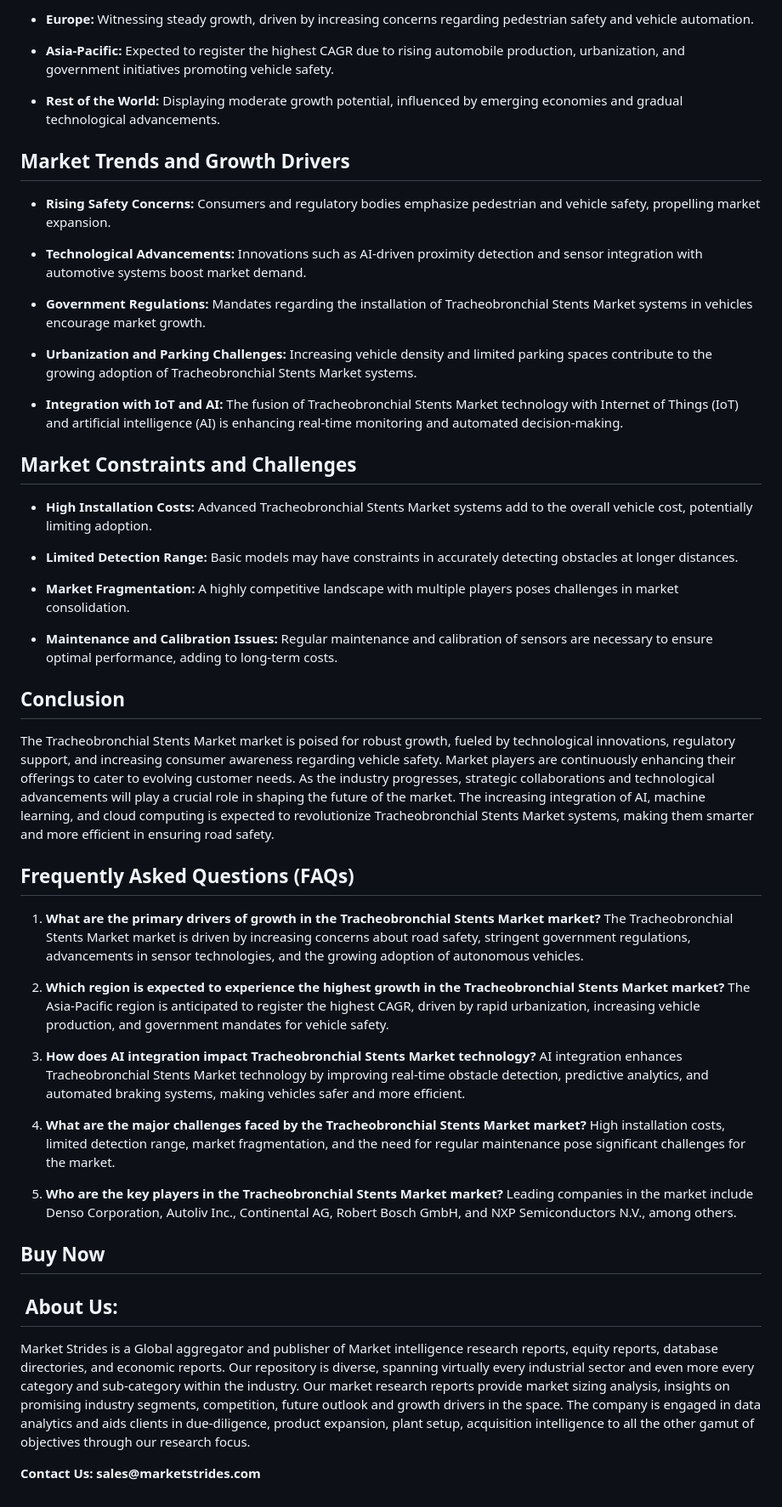
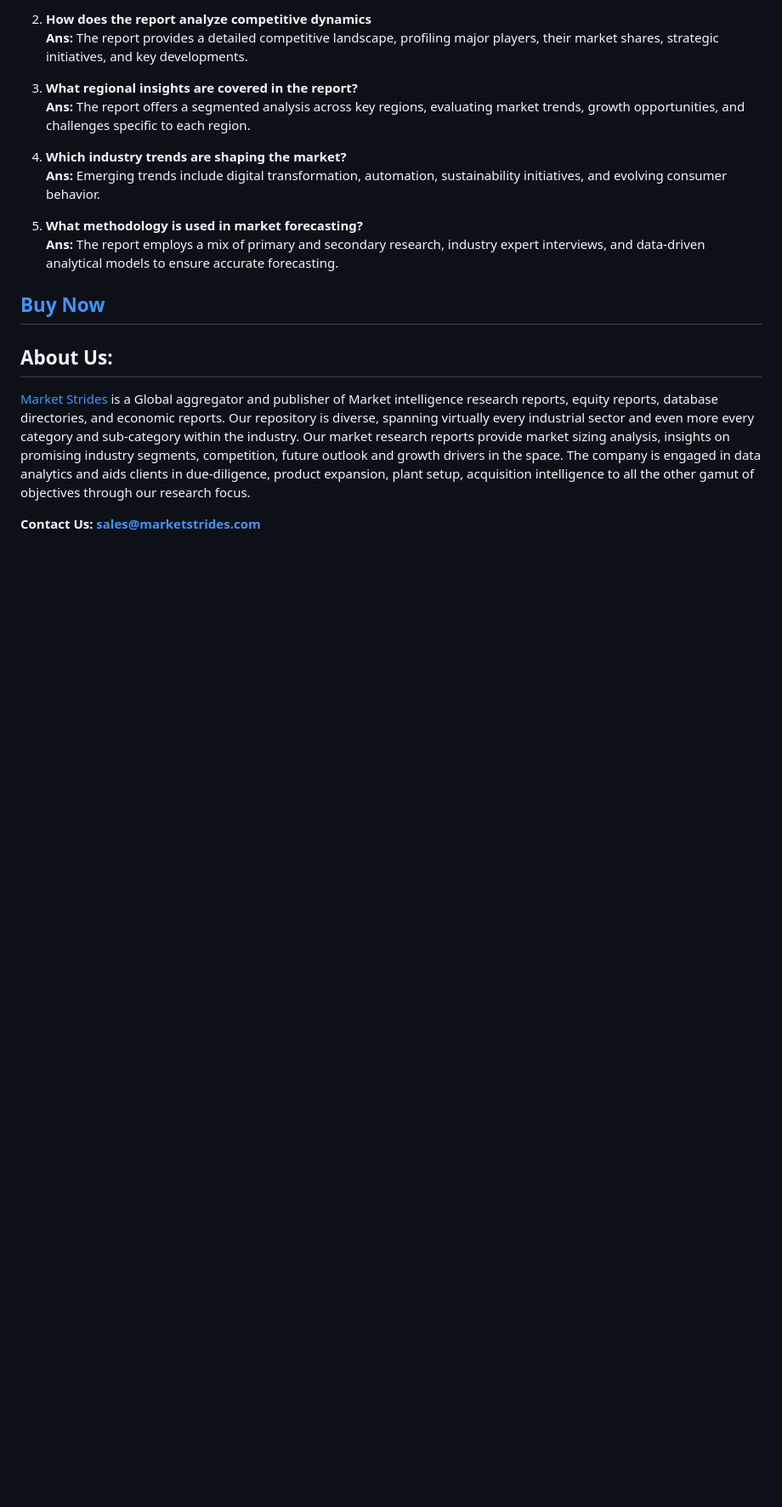
Before and after one commit to kd123Tester-Pixel/Rmarket, a Markdown page: tracheobronchial-stents-market.md, the part around one of its changes. Shown at 85% size. Drawn GitHub-style; blank space fills up the shorter version.

```diff
--- a/tracheobronchial-stents-market.md
+++ b/tracheobronchial-stents-market.md
@@ -49,68 +87,18 @@
 </li>
 <li>
-<p><strong>Europe:</strong> Witnessing steady growth, driven by increasing concerns regarding pedestrian safety and vehicle automation.</p>
+<p><strong>How does the report analyze competitive dynamics</strong><br /><strong>Ans:</strong> The report provides a detailed competitive landscape, profiling major players, their market shares, strategic initiatives, and key developments.</p>
 </li>
 <li>
-<p><strong>Asia-Pacific:</strong> Expected to register the highest CAGR due to rising automobile production, urbanization, and government initiatives promoting vehicle safety.</p>
+<p><strong>What regional insights are covered in the report?</strong><br /><strong>Ans:</strong> The report offers a segmented analysis across key regions, evaluating market trends, growth opportunities, and challenges specific to each region.</p>
 </li>
 <li>
-<p><strong>Rest of the World:</strong> Displaying moderate growth potential, influenced by emerging economies and gradual technological advancements.</p>
-</li>
-</ul>
-<h2>Market Trends and Growth Drivers</h2>
-<ul data-spread="">
-<li>
-<p><strong>Rising Safety Concerns:</strong> Consumers and regulatory bodies emphasize pedestrian and vehicle safety, propelling market expansion.</p>
+<p><strong>Which industry trends are shaping the market?</strong><br /><strong>Ans:</strong> Emerging trends include digital transformation, automation, sustainability initiatives, and evolving consumer behavior.</p>
 </li>
 <li>
-<p><strong>Technological Advancements:</strong> Innovations such as AI-driven proximity detection and sensor integration with automotive systems boost market demand.</p>
-</li>
-<li>
-<p><strong>Government Regulations:</strong> Mandates regarding the installation of Tracheobronchial Stents Market systems in vehicles encourage market growth.</p>
-</li>
-<li>
-<p><strong>Urbanization and Parking Challenges:</strong> Increasing vehicle density and limited parking spaces contribute to the growing adoption of Tracheobronchial Stents Market systems.</p>
-</li>
-<li>
-<p><strong>Integration with IoT and AI:</strong> The fusion of Tracheobronchial Stents Market technology with Internet of Things (IoT) and artificial intelligence (AI) is enhancing real-time monitoring and automated decision-making.</p>
-</li>
-</ul>
-<h2>Market Constraints and Challenges</h2>
-<ul data-spread="">
-<li>
-<p><strong>High Installation Costs:</strong> Advanced Tracheobronchial Stents Market systems add to the overall vehicle cost, potentially limiting adoption.</p>
-</li>
-<li>
-<p><strong>Limited Detection Range:</strong> Basic models may have constraints in accurately detecting obstacles at longer distances.</p>
-</li>
-<li>
-<p><strong>Market Fragmentation:</strong> A highly competitive landscape with multiple players poses challenges in market consolidation.</p>
-</li>
-<li>
-<p><strong>Maintenance and Calibration Issues:</strong> Regular maintenance and calibration of sensors are necessary to ensure optimal performance, adding to long-term costs.</p>
-</li>
-</ul>
-<h2>Conclusion</h2>
-<p>The Tracheobronchial Stents Market market is poised for robust growth, fueled by technological innovations, regulatory support, and increasing consumer awareness regarding vehicle safety. Market players are continuously enhancing their offerings to cater to evolving customer needs. As the industry progresses, strategic collaborations and technological advancements will play a crucial role in shaping the future of the market. The increasing integration of AI, machine learning, and cloud computing is expected to revolutionize Tracheobronchial Stents Market systems, making them smarter and more efficient in ensuring road safety.</p>
-<h2>Frequently Asked Questions (FAQs)</h2>
-<ol start="" data-spread="">
-<li>
-<p><strong>What are the primary drivers of growth in the Tracheobronchial Stents Market market?</strong> The Tracheobronchial Stents Market market is driven by increasing concerns about road safety, stringent government regulations, advancements in sensor technologies, and the growing adoption of autonomous vehicles.</p>
-</li>
-<li>
-<p><strong>Which region is expected to experience the highest growth in the Tracheobronchial Stents Market market?</strong> The Asia-Pacific region is anticipated to register the highest CAGR, driven by rapid urbanization, increasing vehicle production, and government mandates for vehicle safety.</p>
-</li>
-<li>
-<p><strong>How does AI integration impact Tracheobronchial Stents Market technology?</strong> AI integration enhances Tracheobronchial Stents Market technology by improving real-time obstacle detection, predictive analytics, and automated braking systems, making vehicles safer and more efficient.</p>
-</li>
-<li>
-<p><strong>What are the major challenges faced by the Tracheobronchial Stents Market market?</strong> High installation costs, limited detection range, market fragmentation, and the need for regular maintenance pose significant challenges for the market.</p>
-</li>
-<li>
-<p><strong>Who are the key players in the Tracheobronchial Stents Market market?</strong> Leading companies in the market include Denso Corporation, Autoliv Inc., Continental AG, Robert Bosch GmbH, and NXP Semiconductors N.V., among others.</p>
+<p><strong>What methodology is used in market forecasting?</strong><br /><strong>Ans:</strong> The report employs a mix of primary and secondary research, industry expert interviews, and data-driven analytical models to ensure accurate forecasting.</p>
 </li>
 </ol>
-<h2><strong><a>Buy Now</a></strong></h2>
-<h2>&nbsp;About Us:</h2>
-<p><a>Market Strides</a>&nbsp;is a Global aggregator and publisher of Market intelligence research reports, equity reports, database directories, and economic reports. Our repository is diverse, spanning virtually every industrial sector and even more every category and sub-category within the industry. Our market research reports provide market sizing analysis, insights on promising industry segments, competition, future outlook and growth drivers in the space. The company is engaged in data analytics and aids clients in due-diligence, product expansion, plant setup, acquisition intelligence to all the other gamut of objectives through our research focus.</p>
-<p><strong> Contact Us:&nbsp;<a>sales@marketstrides.com</a></strong></p>
+<h2><a href="https://marketstrides.com/buyNow/tracheobronchial-stents-market">Buy Now</a></h2>
+<h2>About Us:</h2>
+<p><a href="https://marketstrides.com/">Market Strides</a> is a Global aggregator and publisher of Market intelligence research reports, equity reports, database directories, and economic reports. Our repository is diverse, spanning virtually every industrial sector and even more every category and sub-category within the industry. Our market research reports provide market sizing analysis, insights on promising industry segments, competition, future outlook and growth drivers in the space. The company is engaged in data analytics and aids clients in due-diligence, product expansion, plant setup, acquisition intelligence to all the other gamut of objectives through our research focus.</p>
+<p><strong>Contact Us: <a href="mailto:sales@marketstrides.com">sales@marketstrides.com</a></strong></p>
```
Also changed, not shown: other parts of tracheobronchial-stents-market.md (+69 -31 lines).
